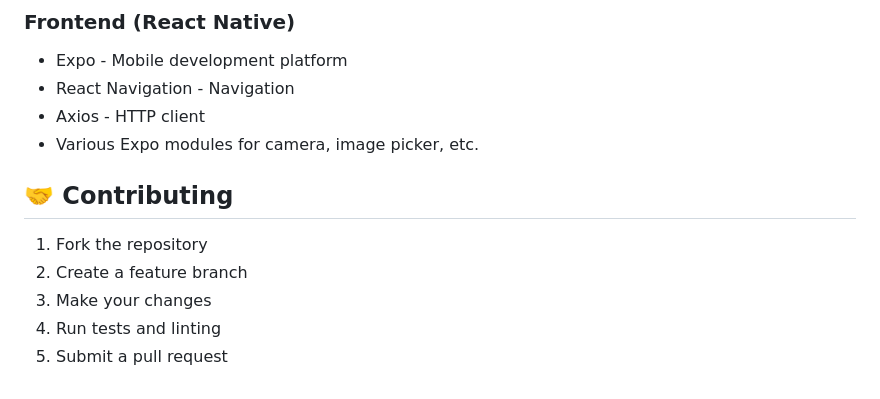
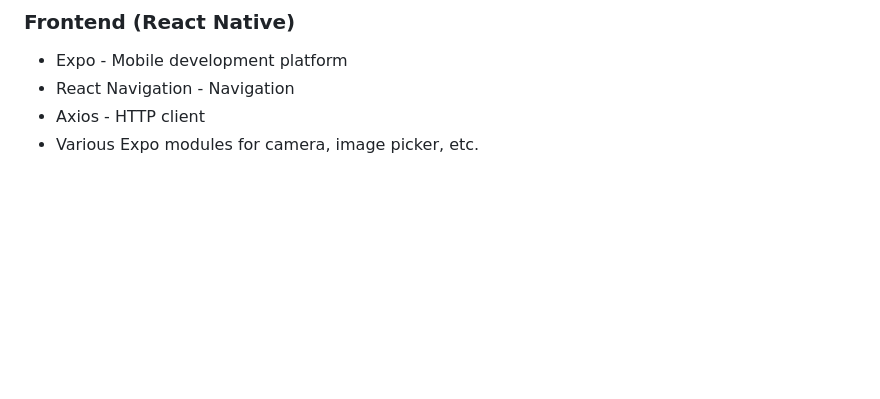
Before and after one commit to inesdamjanovska/Senera, a Markdown page: README.md, the part around one of its changes. Drawn GitHub-style; blank space fills up the shorter version.

```diff
--- a/README.md
+++ b/README.md
@@ -210,11 +210,3 @@ For additional help, check:
 - React Navigation - Navigation
 - Axios - HTTP client
 - Various Expo modules for camera, image picker, etc.
-
-## 🤝 Contributing
-
-1. Fork the repository
-2. Create a feature branch
-3. Make your changes
-4. Run tests and linting
-5. Submit a pull request
```
Also changed, not shown: other parts of README.md (+15 -15 lines).
